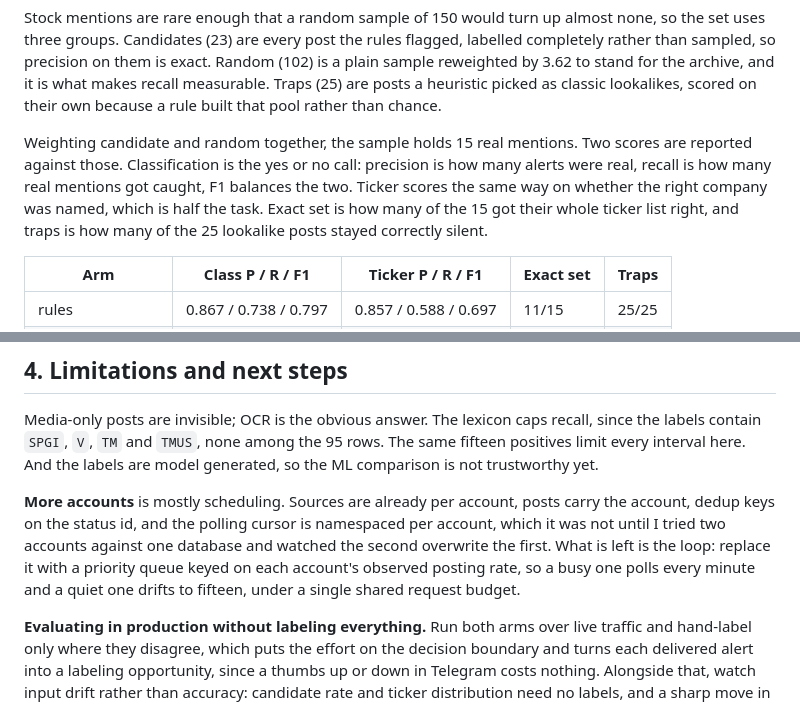
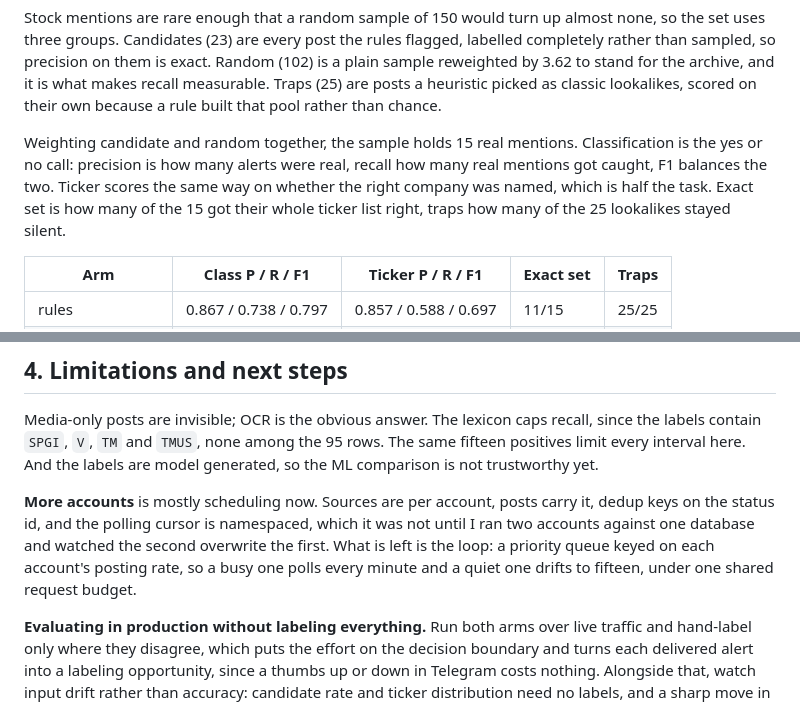
Before and after one commit to hoomanesteki/truth-social-stock-alert-agent, a Markdown page: README.md, 2 parts joined by grey strips. Drawn GitHub-style.

Commit message:
Trim the write-up back under the word limit

```diff
--- a/README.md
+++ b/README.md
@@ -139,12 +139,11 @@ by 3.62 to stand for the archive, and it is what makes recall measurable. Traps
 posts a heuristic picked as classic lookalikes, scored on their own because a rule built that
 pool rather than chance.
 
-Weighting candidate and random together, the sample holds 15 real mentions. Two scores are
-reported against those. Classification is the yes or no call: precision is how many alerts
-were real, recall is how many real mentions got caught, F1 balances the two. Ticker scores
-the same way on whether the right company was named, which is half the task. Exact set is
-how many of the 15 got their whole ticker list right, and traps is how many of the 25
-lookalike posts stayed correctly silent.
+Weighting candidate and random together, the sample holds 15 real mentions. Classification is
+the yes or no call: precision is how many alerts were real, recall how many real mentions got
+caught, F1 balances the two. Ticker scores the same way on whether the right company was
+named, which is half the task. Exact set is how many of the 15 got their whole ticker list
+right, traps how many of the 25 lookalikes stayed silent.
 
 | Arm | Class P / R / F1 | Ticker P / R / F1 | Exact set | Traps |
 | --- | --- | --- | --- | --- |
@@ -197,12 +196,11 @@ Media-only posts are invisible; OCR is the obvious answer. The lexicon caps reca
 the labels contain `SPGI`, `V`, `TM` and `TMUS`, none among the 95 rows. The same fifteen positives limit every interval here. And the labels are model generated, so the ML comparison is not
 trustworthy yet.
 
-**More accounts** is mostly scheduling. Sources are already per account, posts carry the
-account, dedup keys on the status id, and the polling cursor is namespaced per account, which
-it was not until I tried two accounts against one database and watched the second overwrite
-the first. What is left is the loop: replace it with a priority queue keyed on each account's
-observed posting rate, so a busy one polls every minute and a quiet one drifts to fifteen,
-under a single shared request budget.
+**More accounts** is mostly scheduling now. Sources are per account, posts carry it, dedup
+keys on the status id, and the polling cursor is namespaced, which it was not until I ran two
+accounts against one database and watched the second overwrite the first. What is left is the
+loop: a priority queue keyed on each account's posting rate, so a busy one polls every minute
+and a quiet one drifts to fifteen, under one shared request budget.
 
 **Evaluating in production without labeling everything.** Run both arms over live traffic and
 hand-label only where they disagree, which puts the effort on the decision boundary and turns
```
